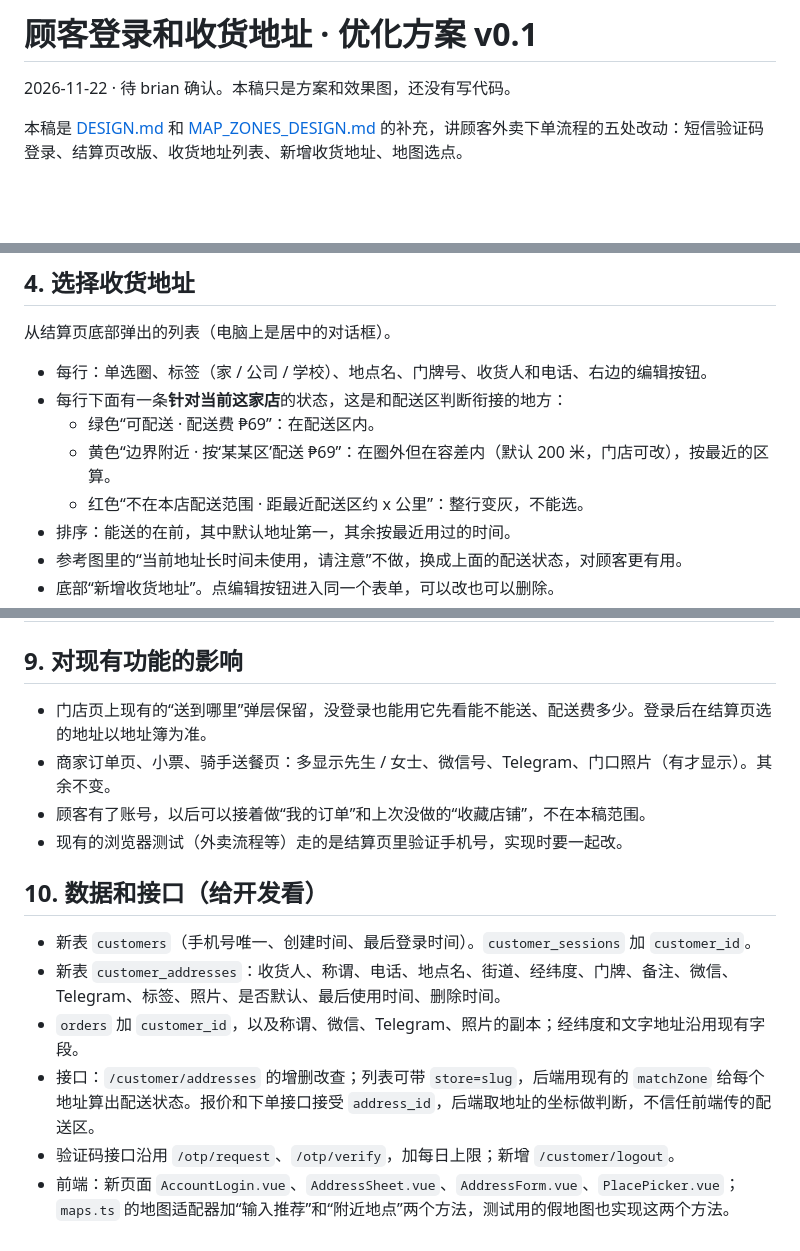
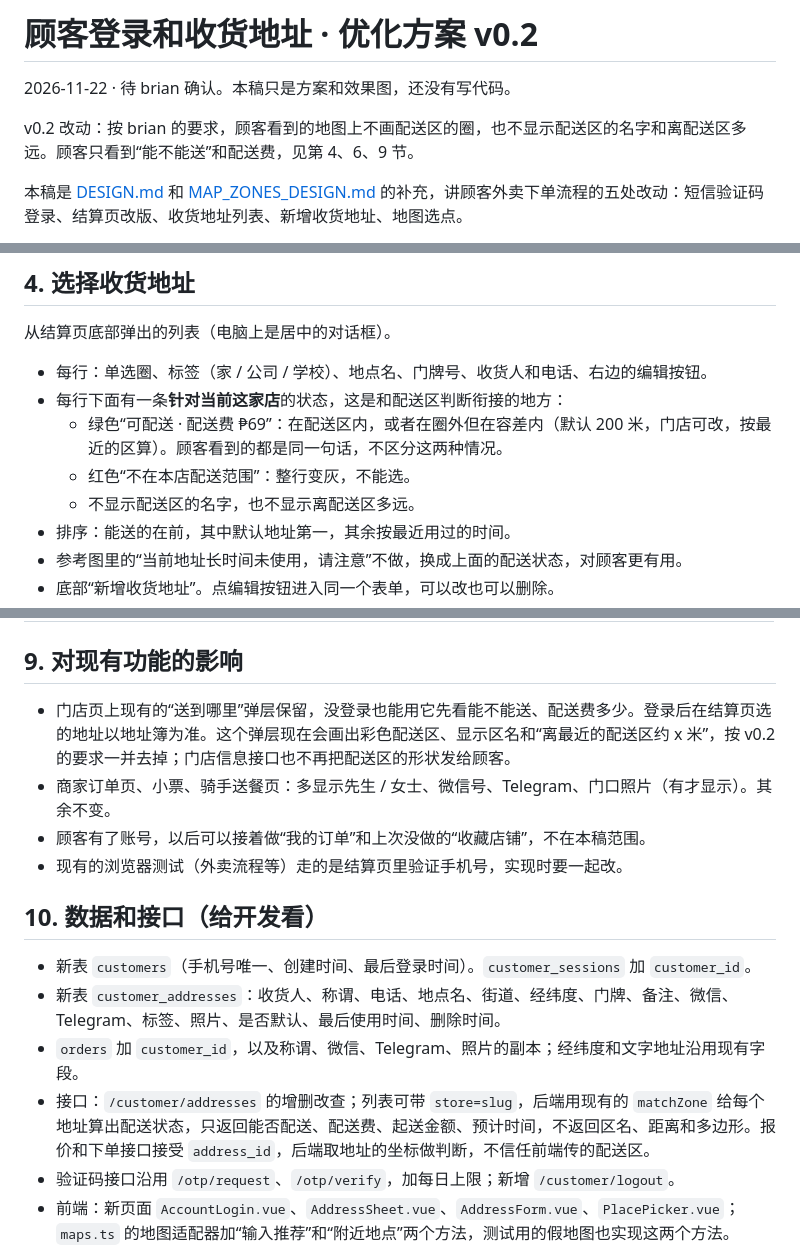
Before and after one commit to brianabc121/waimai, a Markdown page: docs/CUSTOMER_LOGIN_ADDRESS_DESIGN.md, 3 parts joined by grey strips. Drawn GitHub-style; blank space fills up the shorter version.

```diff
--- a/docs/CUSTOMER_LOGIN_ADDRESS_DESIGN.md
+++ b/docs/CUSTOMER_LOGIN_ADDRESS_DESIGN.md
@@ -1,6 +1,8 @@
-# 顾客登录和收货地址 · 优化方案 v0.1
+# 顾客登录和收货地址 · 优化方案 v0.2
 
 2026-11-22 · 待 brian 确认。本稿只是方案和效果图，还没有写代码。
+
+v0.2 改动：按 brian 的要求，顾客看到的地图上不画配送区的圈，也不显示配送区的名字和离配送区多远。顾客只看到“能不能送”和配送费，见第 4、6、9 节。
 
 本稿是 [DESIGN.md](DESIGN.md) 和 [MAP_ZONES_DESIGN.md](MAP_ZONES_DESIGN.md) 的补充，讲顾客外卖下单流程的五处改动：短信验证码登录、结算页改版、收货地址列表、新增收货地址、地图选点。
 
@@ -88,9 +90,9 @@
 
 - 每行：单选圈、标签（家 / 公司 / 学校）、地点名、门牌号、收货人和电话、右边的编辑按钮。
 - 每行下面有一条**针对当前这家店**的状态，这是和配送区判断衔接的地方：
-  - 绿色“可配送 · 配送费 ₱69”：在配送区内。
-  - 黄色“边界附近 · 按‘某某区’配送 ₱69”：在圈外但在容差内（默认 200 米，门店可改），按最近的区算。
-  - 红色“不在本店配送范围 · 距最近配送区约 x 公里”：整行变灰，不能选。
+  - 绿色“可配送 · 配送费 ₱69”：在配送区内，或者在圈外但在容差内（默认 200 米，门店可改，按最近的区算）。顾客看到的都是同一句话，不区分这两种情况。
+  - 红色“不在本店配送范围”：整行变灰，不能选。
+  - 不显示配送区的名字，也不显示离配送区多远。
 - 排序：能送的在前，其中默认地址第一，其余按最近用过的时间。
 - 参考图里的“当前地址长时间未使用，请注意”不做，换成上面的配送状态，对顾客更有用。
 - 底部“新增收货地址”。点编辑按钮进入同一个表单，可以改也可以删除。
@@ -168,7 +172,7 @@
 
 ## 9. 对现有功能的影响
 
-- 门店页上现有的“送到哪里”弹层保留，没登录也能用它先看能不能送、配送费多少。登录后在结算页选的地址以地址簿为准。
+- 门店页上现有的“送到哪里”弹层保留，没登录也能用它先看能不能送、配送费多少。登录后在结算页选的地址以地址簿为准。这个弹层现在会画出彩色配送区、显示区名和“离最近的配送区约 x 米”，按 v0.2 的要求一并去掉；门店信息接口也不再把配送区的形状发给顾客。
 - 商家订单页、小票、骑手送餐页：多显示先生 / 女士、微信号、Telegram、门口照片（有才显示）。其余不变。
 - 顾客有了账号，以后可以接着做“我的订单”和上次没做的“收藏店铺”，不在本稿范围。
 - 现有的浏览器测试（外卖流程等）走的是结算页里验证手机号，实现时要一起改。
@@ -178,7 +182,7 @@
 - 新表 `customers`（手机号唯一、创建时间、最后登录时间）。`customer_sessions` 加 `customer_id`。
 - 新表 `customer_addresses`：收货人、称谓、电话、地点名、街道、经纬度、门牌、备注、微信、Telegram、标签、照片、是否默认、最后使用时间、删除时间。
 - `orders` 加 `customer_id`，以及称谓、微信、Telegram、照片的副本；经纬度和文字地址沿用现有字段。
-- 接口：`/customer/addresses` 的增删改查；列表可带 `store=slug`，后端用现有的 `matchZone` 给每个地址算出配送状态。报价和下单接口接受 `address_id`，后端取地址的坐标做判断，不信任前端传的配送区。
+- 接口：`/customer/addresses` 的增删改查；列表可带 `store=slug`，后端用现有的 `matchZone` 给每个地址算出配送状态，只返回能否配送、配送费、起送金额、预计时间，不返回区名、距离和多边形。报价和下单接口接受 `address_id`，后端取地址的坐标做判断，不信任前端传的配送区。
 - 验证码接口沿用 `/otp/request`、`/otp/verify`，加每日上限；新增 `/customer/logout`。
 - 前端：新页面 `AccountLogin.vue`、`AddressSheet.vue`、`AddressForm.vue`、`PlacePicker.vue`；`maps.ts` 的地图适配器加“输入推荐”和“附近地点”两个方法，测试用的假地图也实现这两个方法。
 - 照片沿用送达拍照的存储方式，地址删除后 30 天清理。
```
Also changed, not shown: other parts of docs/CUSTOMER_LOGIN_ADDRESS_DESIGN.md (+6 -3 lines), docs/checkout-screens/02-checkout.png, docs/checkout-screens/03-address.png, docs/checkout-screens/05-pc.png, 2 other files.
